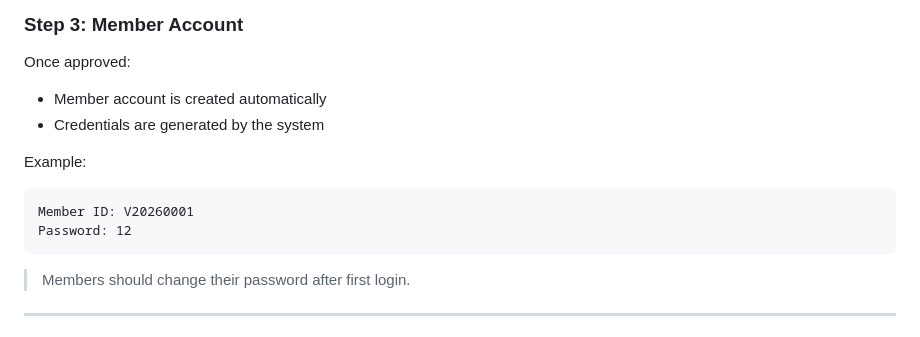
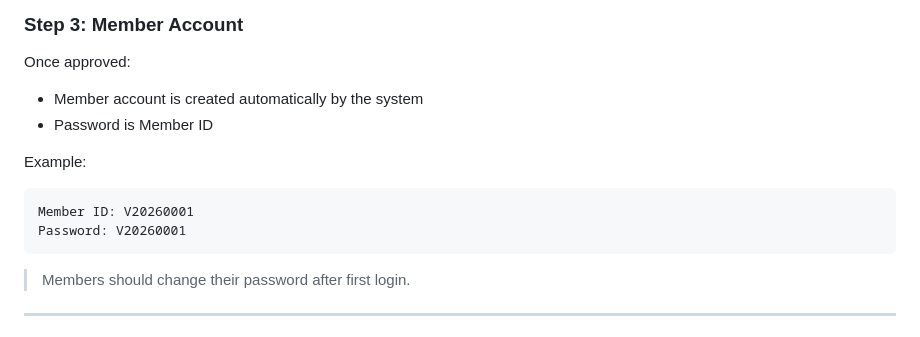
Before and after one commit to venchiheng/VILA-LAB-WEBSITE, a Markdown page: README.md, the part around the change. Rendered like a GitHub page.

Commit message:
update read me on memer pwd

````diff
--- a/README.md
+++ b/README.md
@@ -255,14 +255,14 @@ exit
 
 Once approved:
 
-* Member account is created automatically
-* Credentials are generated by the system
+* Member account is created automatically by the system
+* Password is Member ID
 
 Example:
 
 ```text
 Member ID: V20260001
-Password: 12
+Password: V20260001
 ```
 
 > Members should change their password after first login.
````
